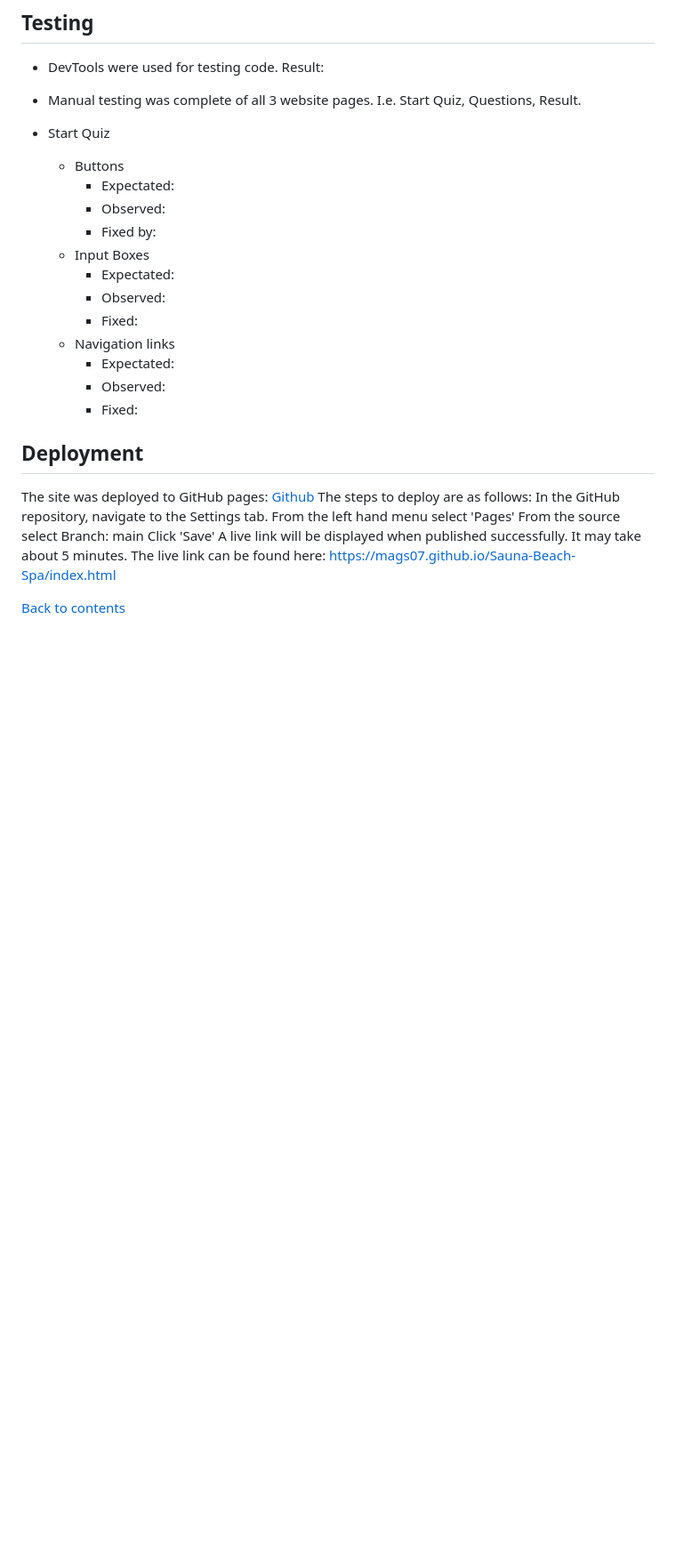
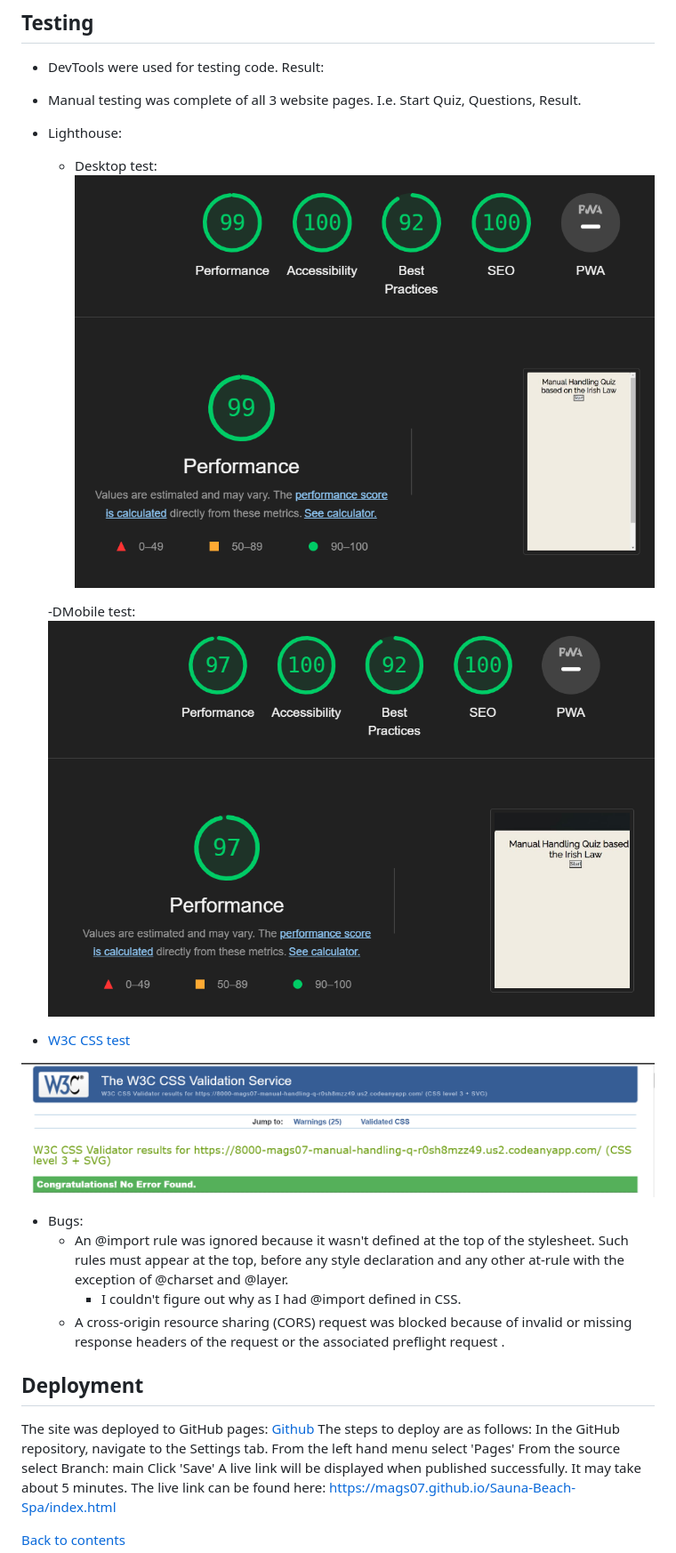
Before and after one commit to Mags07/Manual_Handling_Quiz, a Markdown page: README.md, the part around the change. Shown: that part at 89% size. Drawn GitHub-style; pictures changed too: assets/images/desktop-lighthouse-test.png (added), assets/images/mobile-lighthouse-test.png (added), assets/images/w3c-css-validation.png (added); blank space fills up the shorter version.

Commit message:
readme tests updated

```diff
--- a/README.md
+++ b/README.md
@@ -181,19 +181,24 @@ Adding an invitation through email for employers to invite employees to take thi
 
 - Manual testing was complete of all 3 website pages. I.e. Start Quiz, Questions, Result.
 
-- Start Quiz
-    - Buttons
-        - Expectated:
-        - Observed:
-        - Fixed by:
-    - Input Boxes
-        - Expectated:
-        - Observed:
-        - Fixed:
-    - Navigation links
-        - Expectated:
-        - Observed:
-        - Fixed:
+- Lighthouse:
+    - Desktop test:
+    ![](assets/images/desktop-lighthouse-test.png)
+
+    -DMobile test:
+    ![](assets/images/mobile-lighthouse-test.png)
+
+
+- [W3C CSS test](https://jigsaw.w3.org/css-validator/validator?uri=https%3A%2F%2F8000-mags07-manual-handling-q-r0sh8mzz49.us2.codeanyapp.com%2F&profile=css3svg&usermedium=all&warning=1&vextwarning=&lang=en#warnings)
+
+![](assets/images/w3c-css-validation.png)
+
+
+- Bugs:
+    - An @import rule was ignored because it wasn't defined at the top of the stylesheet. Such rules must appear at the top, before any style declaration and any other at-rule with the exception of @charset and @layer.
+        - I couldn't figure out why as I had @import defined in CSS.
+    - A cross-origin resource sharing (CORS) request was blocked because of invalid or missing response headers of the request or the associated preflight request .
+
 
 
 ## Deployment
```
